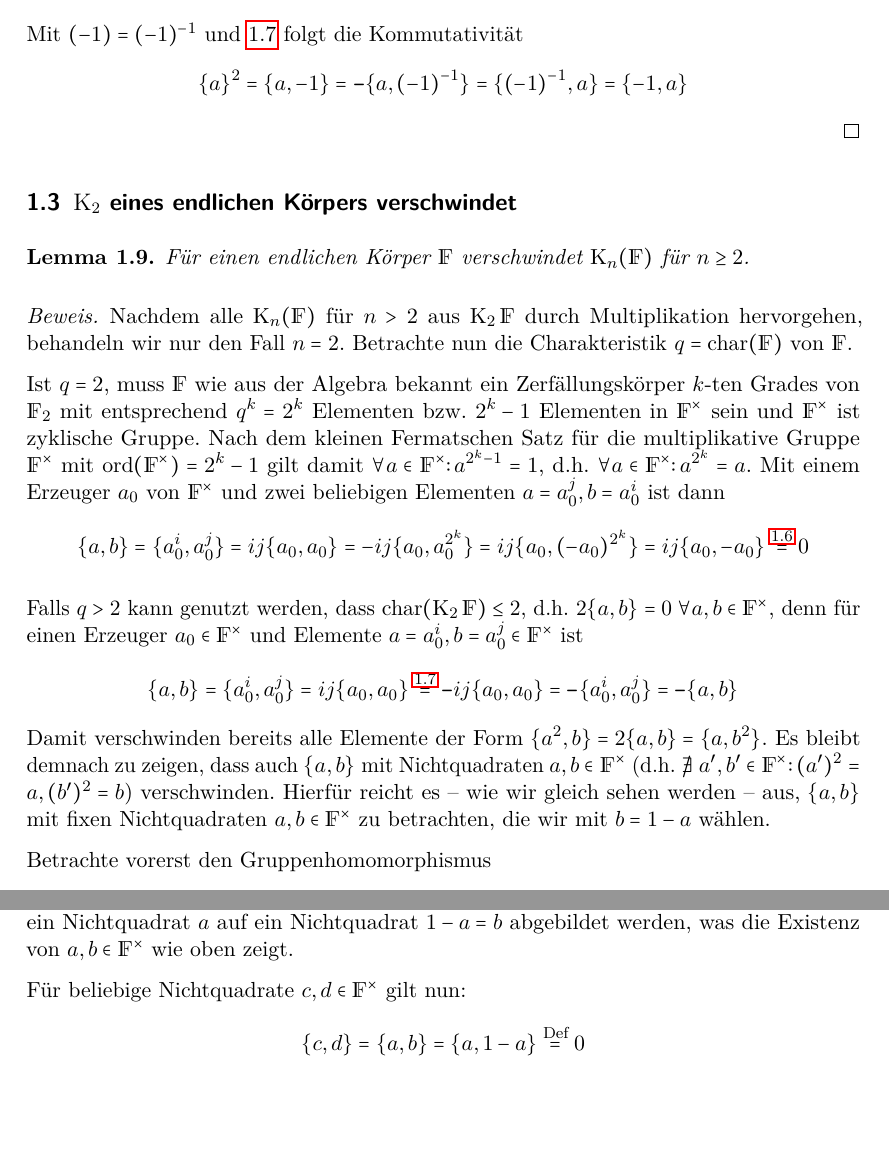
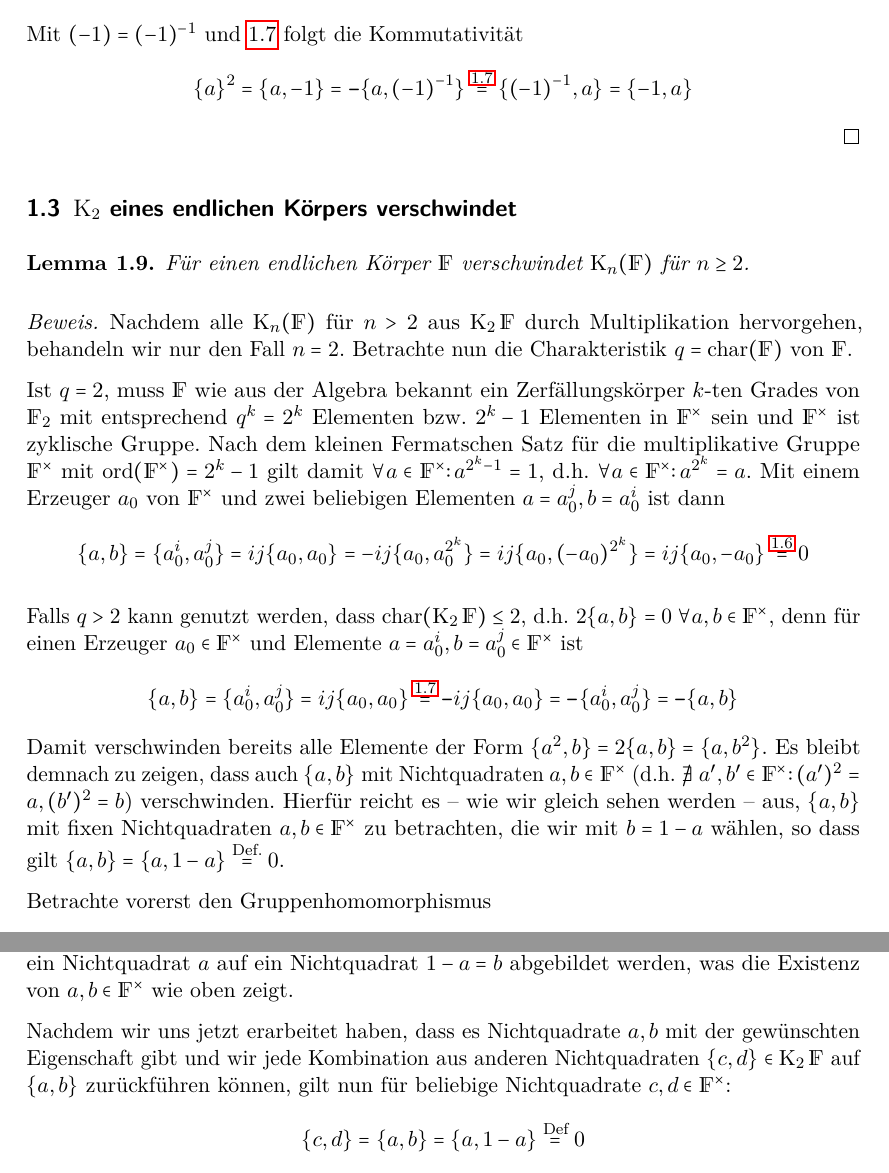
Before and after one commit to gesina/k-theory, a LaTeX document (k-theory_script.tex): two parts of pages 6 and 7 of 15, joined at a grey line, cut so that both start at the same text, the shorter picture padded with empty space. Compiled offline with pdfLaTeX.

Commit message:
K_2 endlicher K verschwindet überarbeitet

```diff
--- a/k-theory_script.tex
+++ b/k-theory_script.tex
@@ -238,7 +240,8 @@ einige weitere interessante Eigenschaften der Elemente.
     \end{gather*}
     Mit $(-1)=(-1)^{-1}$ und \ref{identitaetmal} folgt die Kommutativität
     \begin{gather*}
-      \{a\}^2 = \{a,-1\}= \m\{a,(-1)^{-1}\} = \{(-1)^{-1},a\} = \{-1,a\}
+      \{a\}^2 = \{a,-1\}= \m\{a,(-1)^{-1}\}
+      \overset{\ref{identitaetmal}}{=} \{(-1)^{-1},a\} = \{-1,a\}
     \end{gather*}
   \end{proof}
 \end{Lem}
@@ -285,7 +288,8 @@ einige weitere interessante Eigenschaften der Elemente.
     verschwinden.
     Hierfür reicht es – wie wir gleich sehen werden – aus,
     $\{a,b\}$ mit fixen Nichtquadraten
-    $a,b\in\Fx$ zu betrachten, die wir mit $b=1-a$ wählen.
+    $a,b\in\Fx$ zu betrachten, die wir mit $b=1-a$ wählen, so dass gilt
+    $\{a,b\}=\{a,1-a\}\overset{\text{Def.}}{=}0$.
 
     Betrachte vorerst den Gruppenhomomorphismus
     \begin{gather*}
@@ -338,7 +342,11 @@ einige weitere interessante Eigenschaften der Elemente.
     $1-a=b$ abgebildet werden, was die Existenz
     von $a,b\in\Fx$ wie oben zeigt.
 
-    Für beliebige Nichtquadrate $c,d\in\Fx$ gilt nun:
+    Nachdem wir uns jetzt erarbeitet haben, dass es Nichtquadrate
+    $a,b$ mit der gewünschten Eigenschaft gibt und wir jede
+    Kombination aus anderen Nichtquadraten $\{c,d\}\in\K_2\F$
+    auf $\{a,b\}$ zurückführen können,
+    gilt nun für beliebige Nichtquadrate $c,d\in\Fx$:
     \begin{gather*}
       \{c,d\}=\{a,b\}=\{a,1-a\} \overset{\text{Def}}{=} 0
     \end{gather*}
```
Also changed, not shown: k-theory_script.tex (8 more changed lines).
